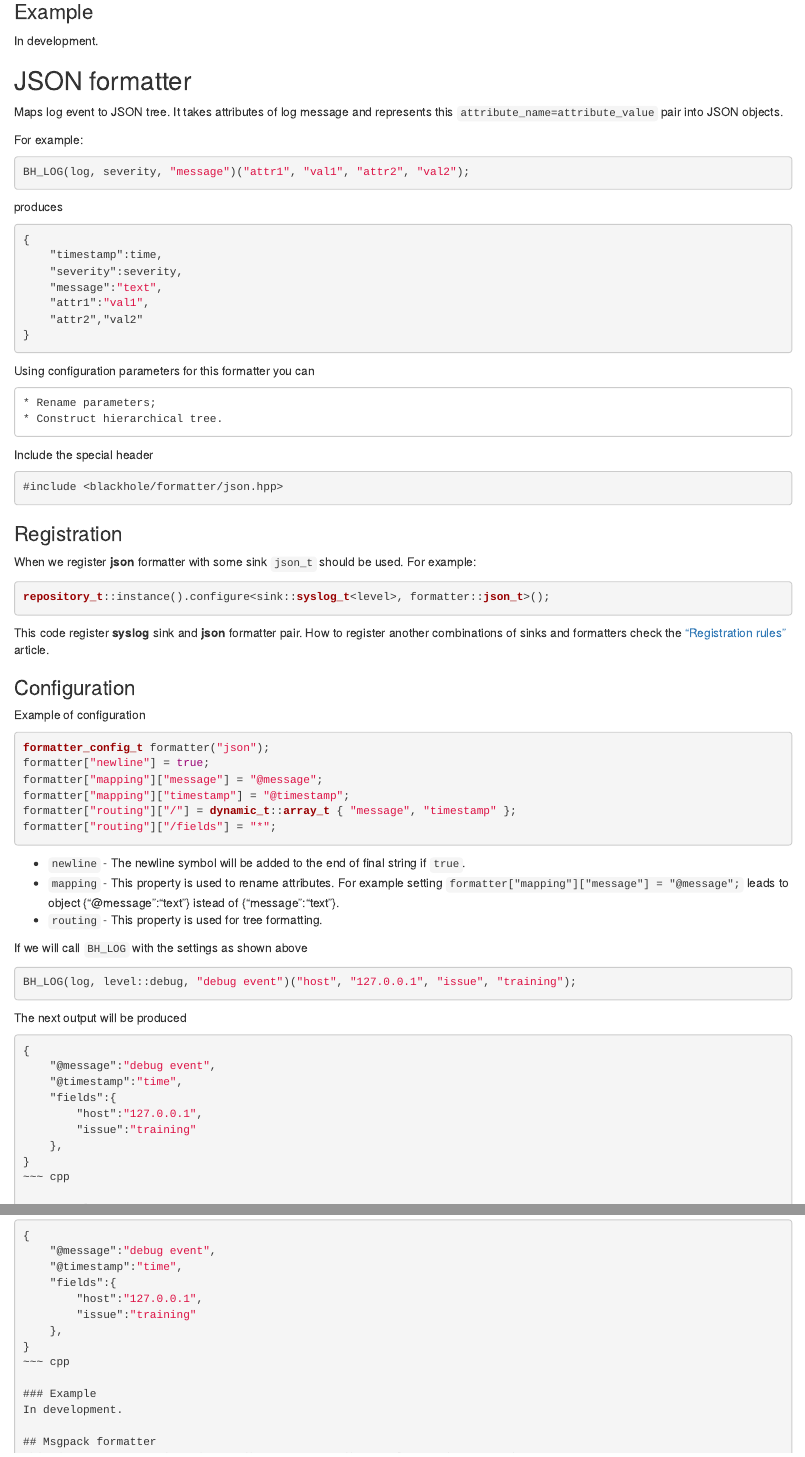
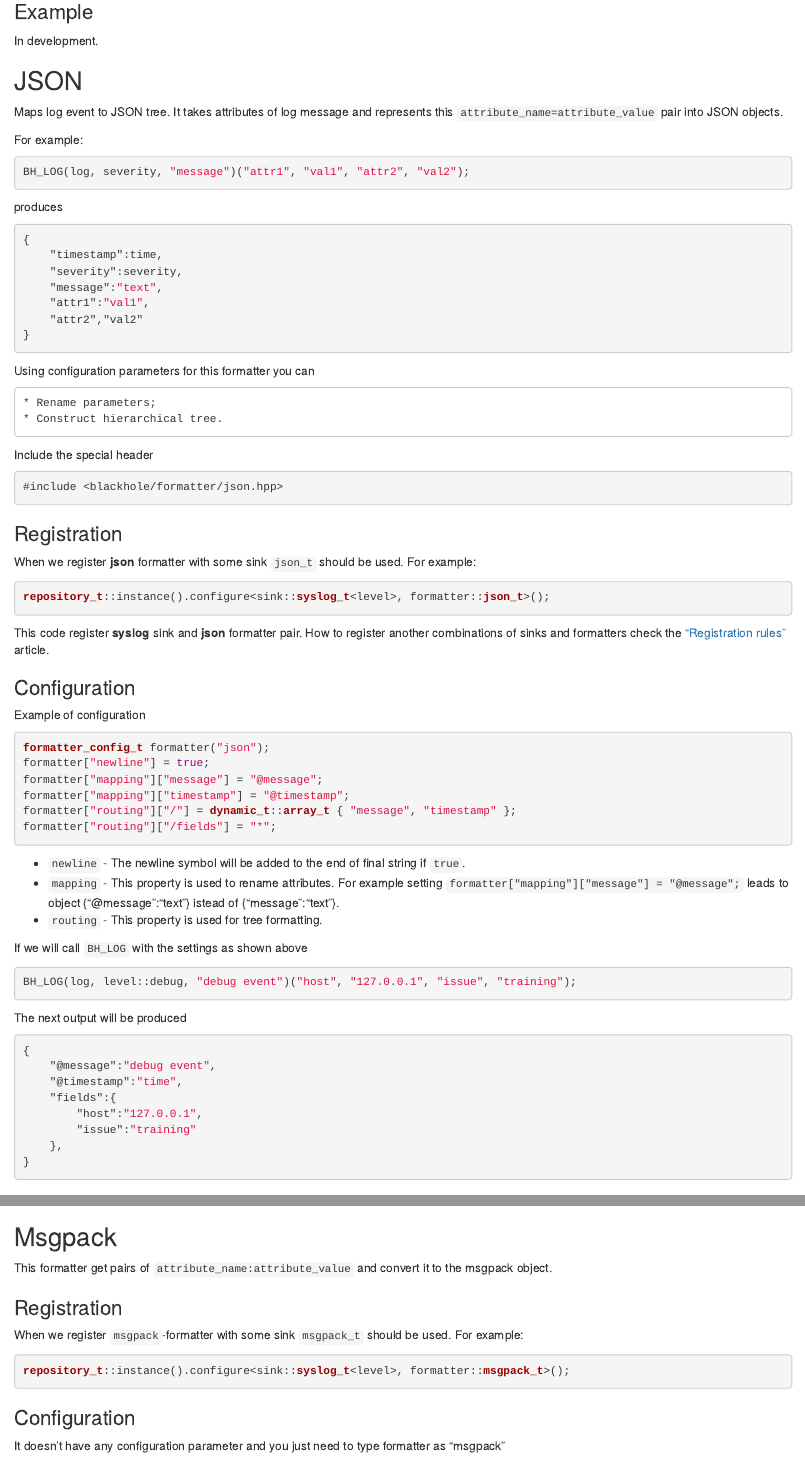
Before and after one commit to 3Hren/blackhole, an R Markdown document (doc/manual/feature/formatters.rmd): the page in a window 1100 px wide, from 1970 px down, and a second part further down, joined at a grey line. Rendered offline with R 4.5, knitr and Pandoc, with nearby package versions.

Commit message:
[Documentation] Typo fixes.

```diff
--- a/doc/manual/feature/formatters.rmd
+++ b/doc/manual/feature/formatters.rmd
@@ -143,7 +143,7 @@ insert them into the final string in the next manner:
 ### Example
 In development.
 
-## JSON formatter
+## JSON
 Maps log event to JSON tree. It takes attributes of log message and represents
 this `attribute_name=attribute_value` pair into JSON objects.
 
@@ -226,12 +226,12 @@ The next output will be produced
         "issue":"training"
     },
 }
-~~~ cpp
+~~~
 
 ### Example
 In development.
 
-## Msgpack formatter
+## Msgpack
 This formatter get pairs of `attribute_name:attribute_value` and convert it to
 the msgpack object.
 
```
